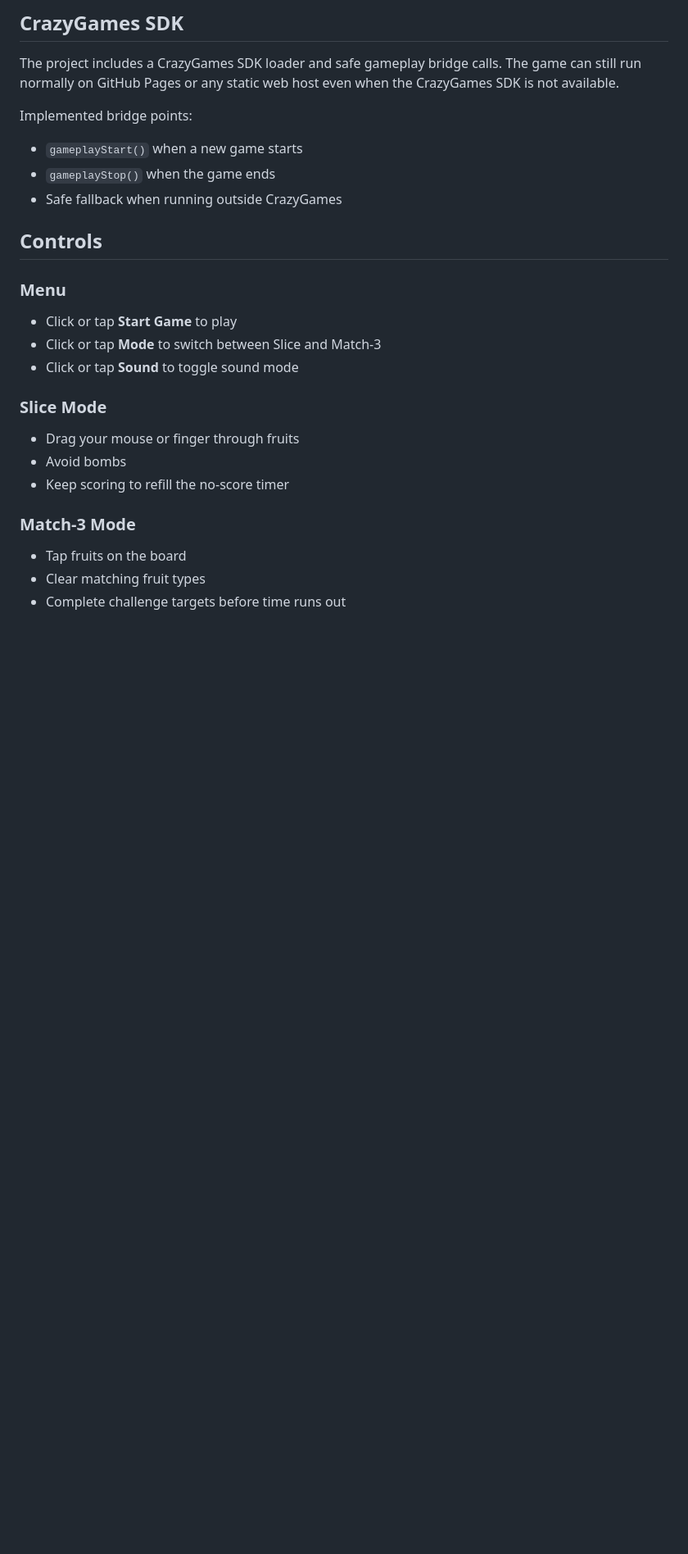
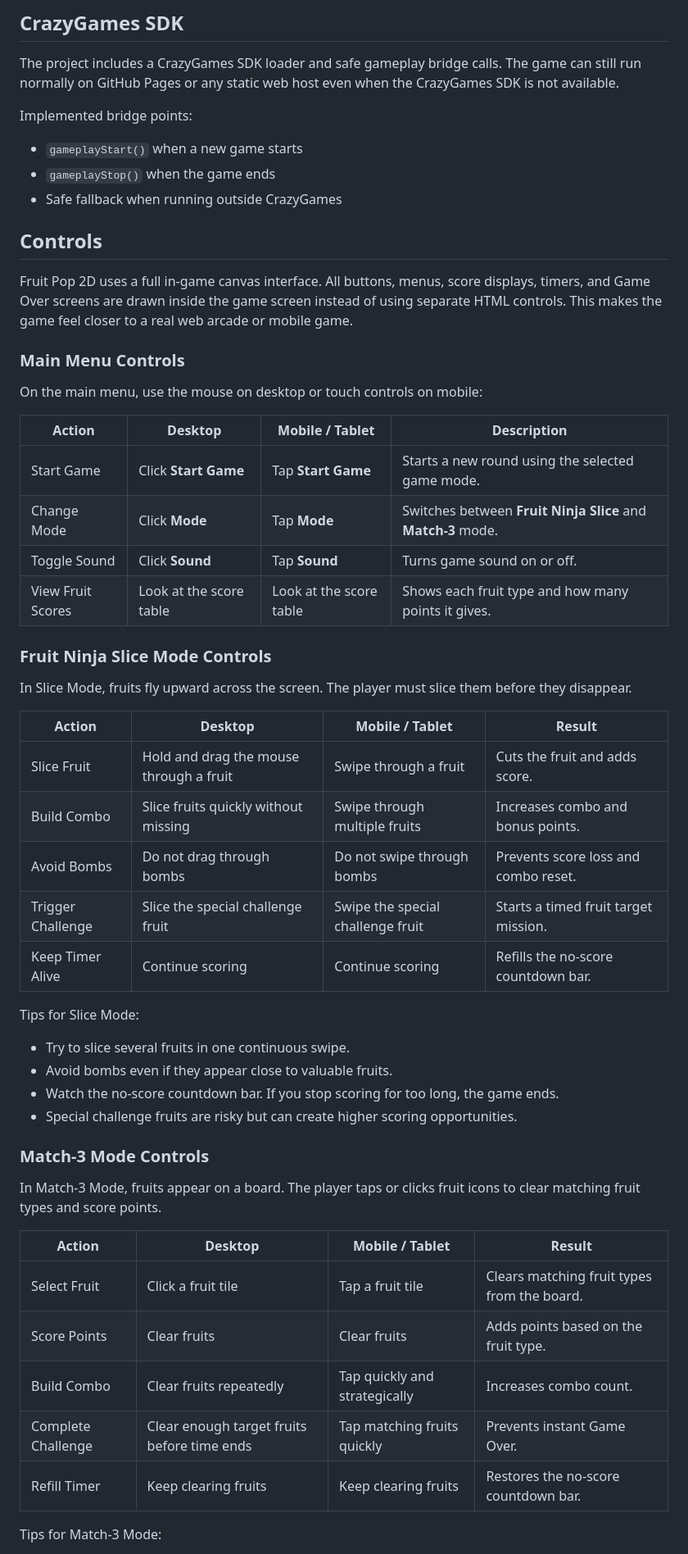
Before and after one commit to kurotsmile/fruit-pop-2d, a Markdown page: README.md, the part around one of its changes. Shown at 82% size. Drawn GitHub-style; blank space fills up the shorter version.

Commit message:
Expand controls section

```diff
--- a/README.md
+++ b/README.md
@@ -74,20 +74,49 @@ Implemented bridge points:
 
 ## Controls
 
-### Menu
+Fruit Pop 2D uses a full in-game canvas interface. All buttons, menus, score displays, timers, and Game Over screens are drawn inside the game screen instead of using separate HTML controls. This makes the game feel closer to a real web arcade or mobile game.
 
-- Click or tap **Start Game** to play
-- Click or tap **Mode** to switch between Slice and Match-3
-- Click or tap **Sound** to toggle sound mode
+### Main Menu Controls
 
-### Slice Mode
+On the main menu, use the mouse on desktop or touch controls on mobile:
 
-- Drag your mouse or finger through fruits
-- Avoid bombs
-- Keep scoring to refill the no-score timer
+| Action | Desktop | Mobile / Tablet | Description |
+|---|---|---|---|
+| Start Game | Click **Start Game** | Tap **Start Game** | Starts a new round using the selected game mode. |
+| Change Mode | Click **Mode** | Tap **Mode** | Switches between **Fruit Ninja Slice** and **Match-3** mode. |
+| Toggle Sound | Click **Sound** | Tap **Sound** | Turns game sound on or off. |
+| View Fruit Scores | Look at the score table | Look at the score table | Shows each fruit type and how many points it gives. |
 
-### Match-3 Mode
+### Fruit Ninja Slice Mode Controls
 
-- Tap fruits on the board
-- Clear matching fruit types
-- Complete challenge targets before time runs out
+In Slice Mode, fruits fly upward across the screen. The player must slice them before they disappear.
+
+| Action | Desktop | Mobile / Tablet | Result |
+|---|---|---|---|
+| Slice Fruit | Hold and drag the mouse through a fruit | Swipe through a fruit | Cuts the fruit and adds score. |
+| Build Combo | Slice fruits quickly without missing | Swipe through multiple fruits | Increases combo and bonus points. |
+| Avoid Bombs | Do not drag through bombs | Do not swipe through bombs | Prevents score loss and combo reset. |
+| Trigger Challenge | Slice the special challenge fruit | Swipe the special challenge fruit | Starts a timed fruit target mission. |
+| Keep Timer Alive | Continue scoring | Continue scoring | Refills the no-score countdown bar. |
+
+Tips for Slice Mode:
+
+- Try to slice several fruits in one continuous swipe.
+- Avoid bombs even if they appear close to valuable fruits.
+- Watch the no-score countdown bar. If you stop scoring for too long, the game ends.
+- Special challenge fruits are risky but can create higher scoring opportunities.
+
+### Match-3 Mode Controls
+
+In Match-3 Mode, fruits appear on a board. The player taps or clicks fruit icons to clear matching fruit types and score points.
+
+| Action | Desktop | Mobile / Tablet | Result |
+|---|---|---|---|
+| Select Fruit | Click a fruit tile | Tap a fruit tile | Clears matching fruit types from the board. |
+| Score Points | Clear fruits | Clear fruits | Adds points based on the fruit type. |
+| Build Combo | Clear fruits repeatedly | Tap quickly and strategically | Increases combo count. |
+| Complete Challenge | Clear enough target fruits before time ends | Tap matching fruits quickly | Prevents instant Game Over. |
+| Refill Timer | Keep clearing fruits | Keep clearing fruits | Restores the no-score countdown bar. |
+
+Tips for Match-3 Mode:
+
```
Also changed, not shown: other parts of README.md (+35 -0 lines).
